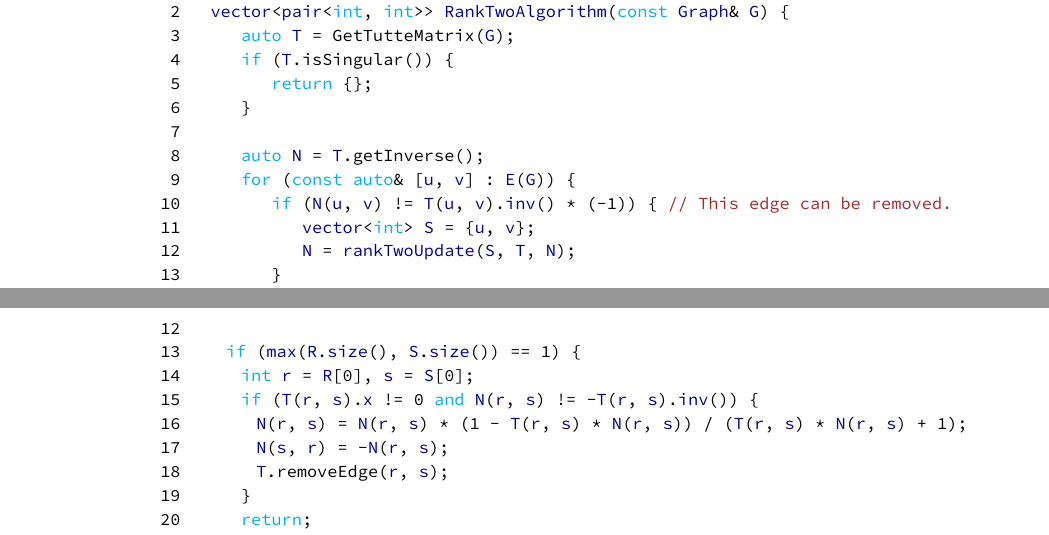
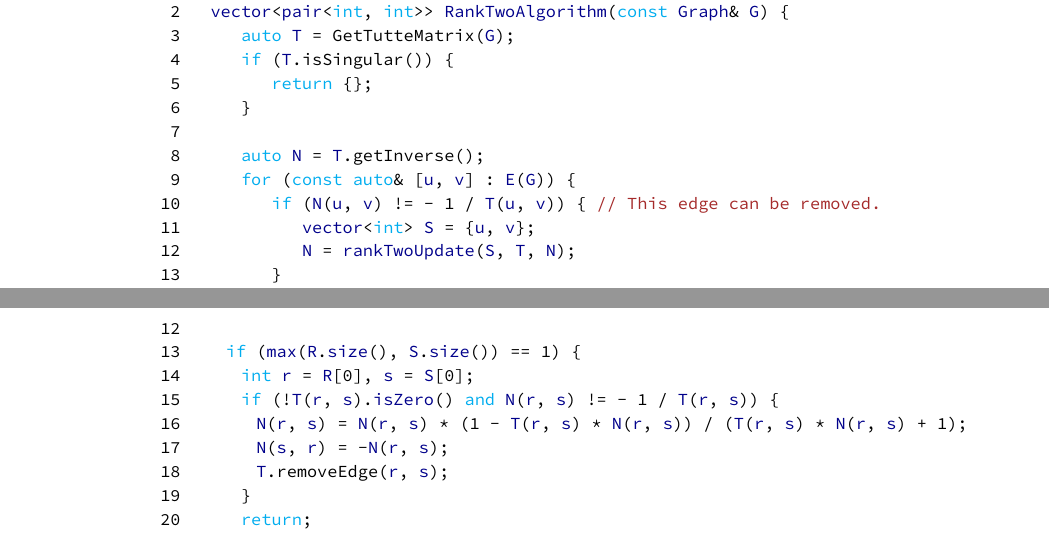
Before and after one commit to antoniomsah/algebraic-max-matching, a LaTeX thesis (paper/tese.tex, which reads paper/content/03-perfect-matching.tex, paper/content/04-harvey-algorithm.tex): two parts of pages 24 and 28 of 39, joined at a grey line, cut so that both start at the same text. Compiled offline with pdfLaTeX.

Commit message:
Define division (int / modular_int)
Defined operator/ for (int, modular_int) and added isZero method to
modular_int.

```diff
--- a/paper/content/03-perfect-matching.tex
+++ b/paper/content/03-perfect-matching.tex
@@ -324,7 +324,7 @@ vector<pair<int, int>> RankTwoAlgorithm(const Graph& G) {
 
     auto N = T.getInverse();
     for (const auto& [u, v] : E(G)) {
-        if (N(u, v) != T(u, v).inv() * (-1)) { // This edge can be removed.
+        if (N(u, v) != - 1 / T(u, v)) { // This edge can be removed.
             vector<int> S = {u, v};
             N = rankTwoUpdate(S, T, N);
         }
--- a/paper/content/04-harvey-algorithm.tex
+++ b/paper/content/04-harvey-algorithm.tex
@@ -140,7 +140,7 @@ void DeleteEdgesCrossing(
 
   if (max(R.size(), S.size()) == 1) {
     int r = R[0], s = S[0];
-    if (T(r, s).x != 0 and N(r, s) != -T(r, s).inv()) {
+    if (!T(r, s).isZero() and N(r, s) != - 1 / T(r, s)) {
       N(r, s) = N(r, s) * (1 - T(r, s) * N(r, s)) / (T(r, s) * N(r, s) + 1);
       N(s, r) = -N(r, s);
       T.removeEdge(r, s);
```
Also changed, not shown: paper/content/03-perfect-matching.tex (2 more changed lines), 4 other files.
